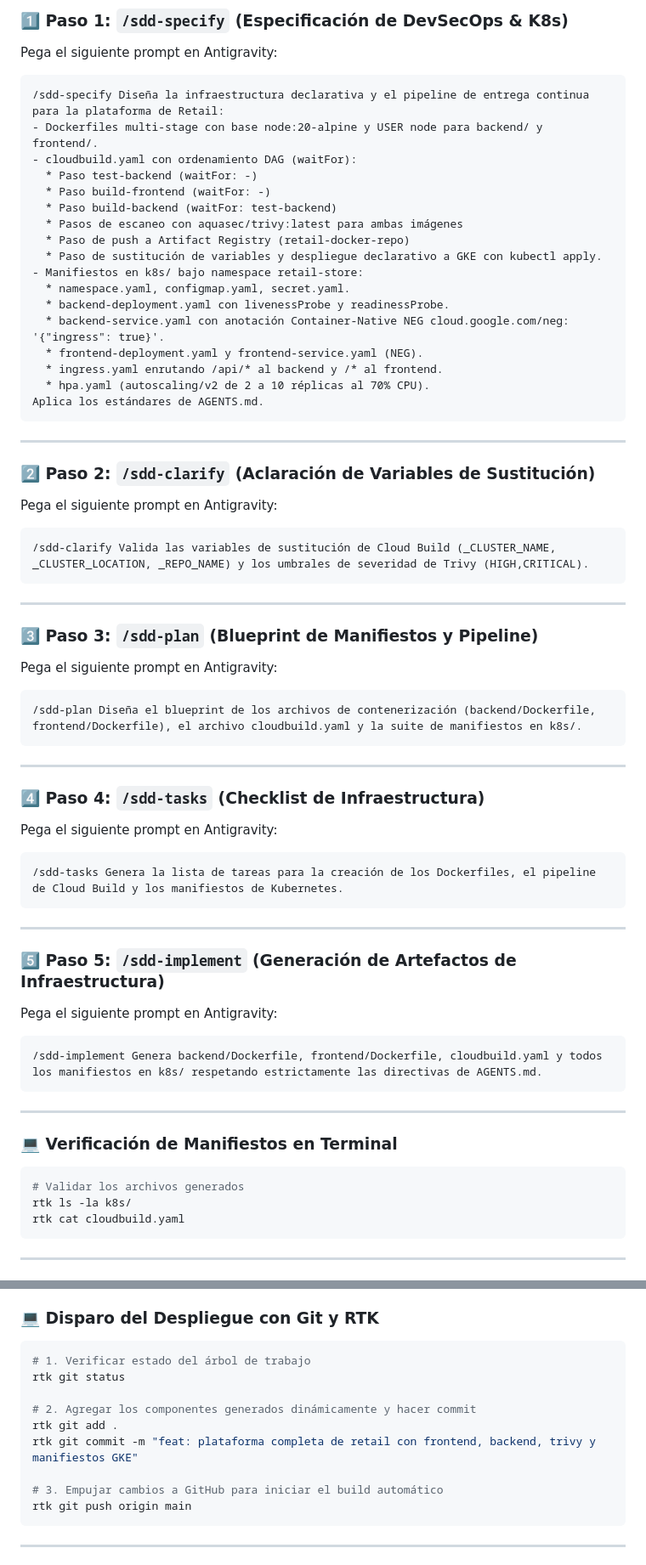
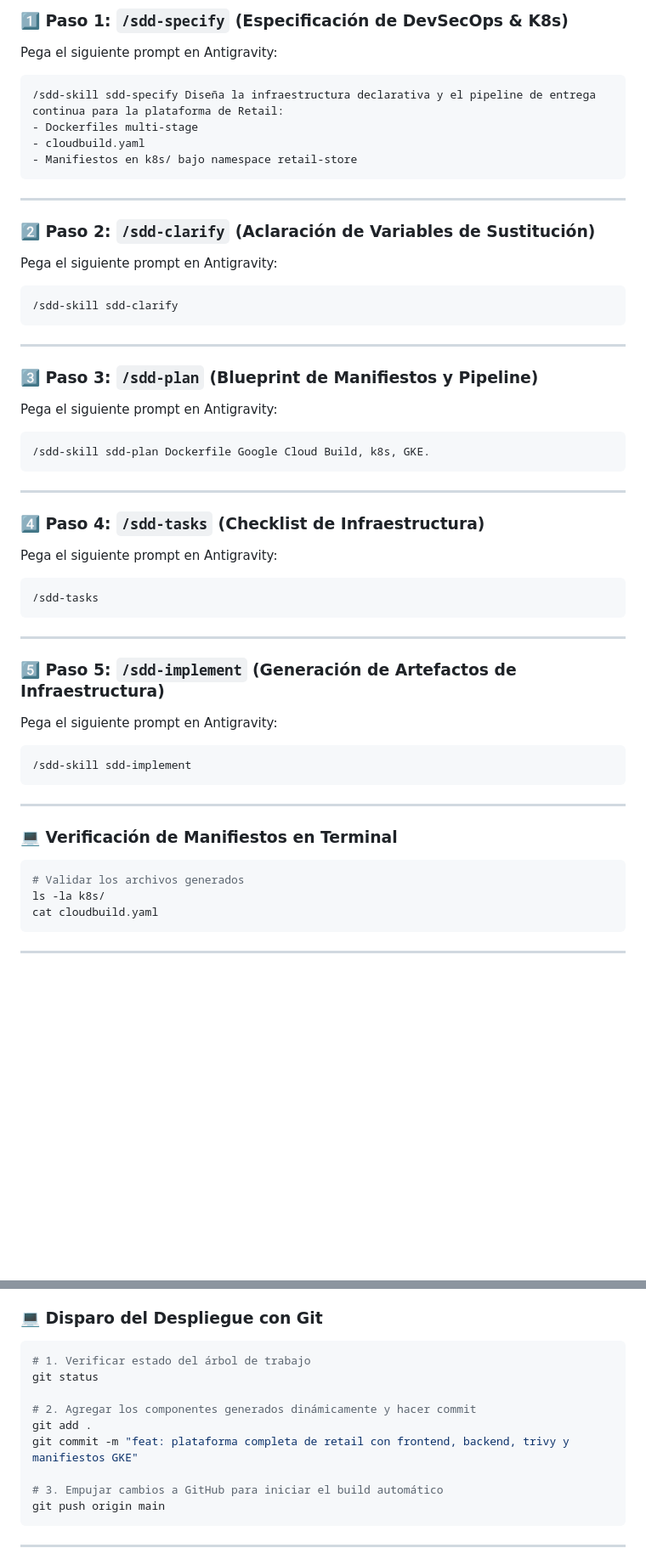
Before and after one commit to develasquez/full-stack-engineer, a Markdown page: workshop.md, 2 parts joined by grey strips. Shown at 85% size. Rendered like a GitHub page; blank space fills up the shorter version.

````diff
--- a/workshop.md
+++ b/workshop.md
@@ -303,23 +309,10 @@ Generar los Dockerfiles multi-stage con usuario no root, el pipeline de Google C
 Pega el siguiente prompt en Antigravity:
 
 ```text
-/sdd-specify Diseña la infraestructura declarativa y el pipeline de entrega continua para la plataforma de Retail:
-- Dockerfiles multi-stage con base node:20-alpine y USER node para backend/ y frontend/.
-- cloudbuild.yaml con ordenamiento DAG (waitFor):
-  * Paso test-backend (waitFor: -)
-  * Paso build-frontend (waitFor: -)
-  * Paso build-backend (waitFor: test-backend)
-  * Pasos de escaneo con aquasec/trivy:latest para ambas imágenes
-  * Paso de push a Artifact Registry (retail-docker-repo)
-  * Paso de sustitución de variables y despliegue declarativo a GKE con kubectl apply.
-- Manifiestos en k8s/ bajo namespace retail-store:
-  * namespace.yaml, configmap.yaml, secret.yaml.
-  * backend-deployment.yaml con livenessProbe y readinessProbe.
-  * backend-service.yaml con anotación Container-Native NEG cloud.google.com/neg: '{"ingress": true}'.
-  * frontend-deployment.yaml y frontend-service.yaml (NEG).
-  * ingress.yaml enrutando /api/* al backend y /* al frontend.
-  * hpa.yaml (autoscaling/v2 de 2 a 10 réplicas al 70% CPU).
-Aplica los estándares de AGENTS.md.
+/sdd-skill sdd-specify Diseña la infraestructura declarativa y el pipeline de entrega continua para la plataforma de Retail:
+- Dockerfiles multi-stage
+- cloudbuild.yaml
+- Manifiestos en k8s/ bajo namespace retail-store
 ```
 
 ---
@@ -328,7 +321,7 @@ Aplica los estándares de AGENTS.md.
 Pega el siguiente prompt en Antigravity:
 
 ```text
-/sdd-clarify Valida las variables de sustitución de Cloud Build (_CLUSTER_NAME, _CLUSTER_LOCATION, _REPO_NAME) y los umbrales de severidad de Trivy (HIGH,CRITICAL).
+/sdd-skill sdd-clarify
 ```
 
 ---
@@ -337,7 +330,7 @@ Pega el siguiente prompt en Antigravity:
 Pega el siguiente prompt en Antigravity:
 
 ```text
-/sdd-plan Diseña el blueprint de los archivos de contenerización (backend/Dockerfile, frontend/Dockerfile), el archivo cloudbuild.yaml y la suite de manifiestos en k8s/.
+/sdd-skill sdd-plan Dockerfile Google Cloud Build, k8s, GKE.
 ```
 
 ---
@@ -346,7 +339,7 @@ Pega el siguiente prompt en Antigravity:
 Pega el siguiente prompt en Antigravity:
 
 ```text
-/sdd-tasks Genera la lista de tareas para la creación de los Dockerfiles, el pipeline de Cloud Build y los manifiestos de Kubernetes.
+/sdd-tasks
 ```
 
 ---
@@ -355,7 +348,7 @@ Pega el siguiente prompt en Antigravity:
 Pega el siguiente prompt en Antigravity:
 
 ```text
-/sdd-implement Genera backend/Dockerfile, frontend/Dockerfile, cloudbuild.yaml y todos los manifiestos en k8s/ respetando estrictamente las directivas de AGENTS.md.
+/sdd-skill sdd-implement
 ```
 
 ---
@@ -363,8 +356,8 @@ Pega el siguiente prompt en Antigravity:
 ### 💻 Verificación de Manifiestos en Terminal
 ```bash
 # Validar los archivos generados
-rtk ls -la k8s/
-rtk cat cloudbuild.yaml
+ls -la k8s/
+cat cloudbuild.yaml
 ```
 
 ---
@@ -386,17 +379,17 @@ Comprobar el modelo de entrega **GitOps**: los ingenieros nunca usan comandos de
    - `_REPO_NAME`: `retail-docker-repo`
 7. Guarda el activador.
 
-### 💻 Disparo del Despliegue con Git y RTK
+### 💻 Disparo del Despliegue con Git
 ```bash
 # 1. Verificar estado del árbol de trabajo
-rtk git status
+git status
 
 # 2. Agregar los componentes generados dinámicamente y hacer commit
-rtk git add .
-rtk git commit -m "feat: plataforma completa de retail con frontend, backend, trivy y manifiestos GKE"
+git add .
+git commit -m "feat: plataforma completa de retail con frontend, backend, trivy y manifiestos GKE"
 
 # 3. Empujar cambios a GitHub para iniciar el build automático
-rtk git push origin main
+git push origin main
 ```
 
 ---
````
Also changed, not shown: other parts of workshop.md (+27 -22 lines).
